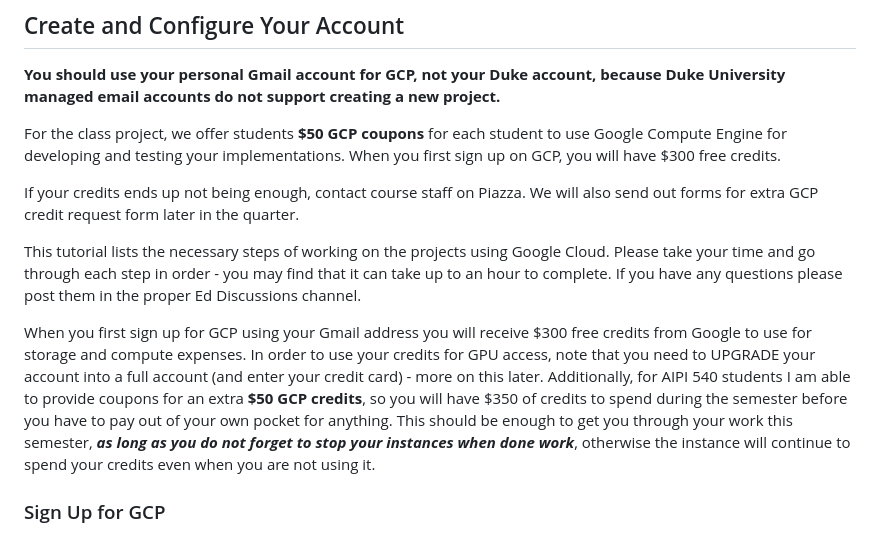
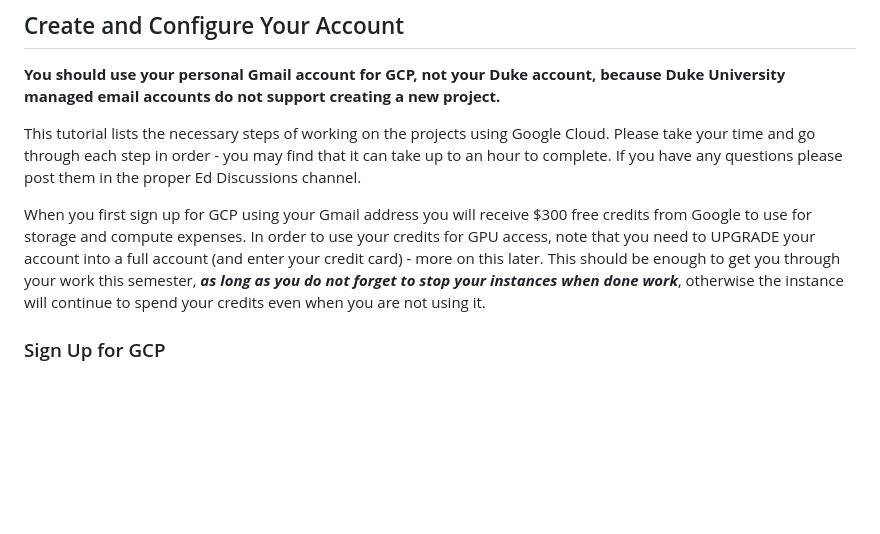
Before and after one commit to AIPI540/AIPI540-Deep-Learning-Applications, a Markdown page: 0_infra_setup/GCP_quickstart.md, the part around one of its changes. Rendered like a GitHub page; blank space fills up the shorter version.

Commit message:
updated GCP quickstart

```diff
--- a/0_infra_setup/GCP_quickstart.md
+++ b/0_infra_setup/GCP_quickstart.md
@@ -45,14 +45,9 @@ While [Colab](https://research.google.com/colaboratory/faq.html) is useful for y
 
 **You should use your personal Gmail account for GCP, not your Duke account, because Duke University managed email accounts do not support creating a new project.**
 
-For the class project, we offer students **$50 GCP coupons** for each student to use Google Compute Engine for developing and testing your
-implementations. When you first sign up on GCP, you will have $300 free credits.
-
-If your credits ends up not being enough, contact course staff on Piazza. We will also send out forms for extra GCP credit request form later in the quarter.
-
 This tutorial lists the necessary steps of working on the projects using Google Cloud. Please take your time and go through each step in order - you may find that it can take up to an hour to complete.  If you have any questions please post them in the proper Ed Discussions channel.
 
-When you first sign up for GCP using your Gmail address you will receive $300 free credits from Google to use for storage and compute expenses.  In order to use your credits for GPU access, note that you need to UPGRADE your account into a full account (and enter your credit card) - more on this later.  Additionally, for AIPI 540 students I am able to provide coupons for an extra **$50 GCP credits**, so you will have $350 of credits to spend during the semester before you have to pay out of your own pocket for anything.  This should be enough to get you through your work this semester, ***as long as you do not forget to stop your instances when done work***, otherwise the instance will continue to spend your credits even when you are not using it.
+When you first sign up for GCP using your Gmail address you will receive $300 free credits from Google to use for storage and compute expenses.  In order to use your credits for GPU access, note that you need to UPGRADE your account into a full account (and enter your credit card) - more on this later.  This should be enough to get you through your work this semester, ***as long as you do not forget to stop your instances when done work***, otherwise the instance will continue to spend your credits even when you are not using it.
 
 ### Sign Up for GCP
 
```
Also changed, not shown: other parts of 0_infra_setup/GCP_quickstart.md (+0 -16 lines).
